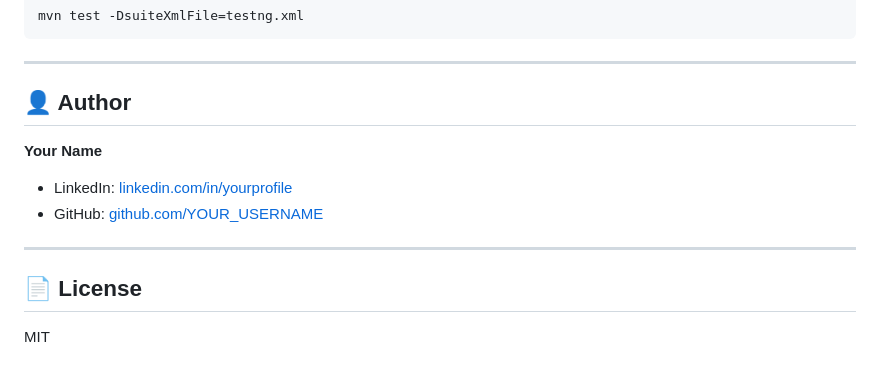
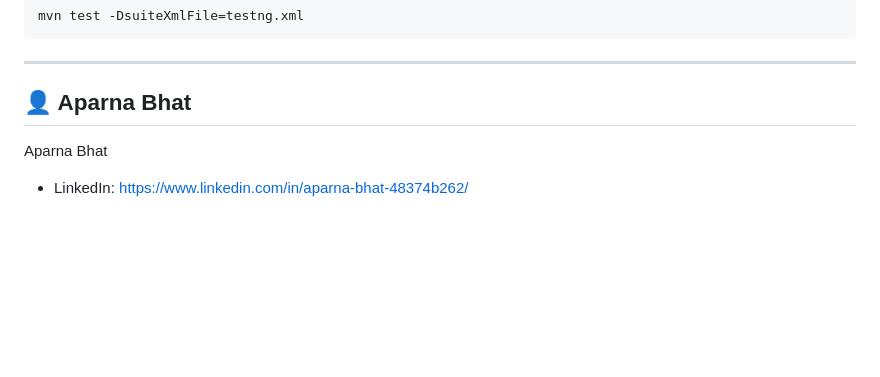
Before and after one commit to aparnabhat12/selenium-java-portfolio, a Markdown page: selenium-java-portfolio/README.md, the part around the change. GitHub-like rendering; blank space fills up the shorter version.

```diff
--- a/selenium-java-portfolio/README.md
+++ b/selenium-java-portfolio/README.md
@@ -137,13 +137,7 @@ mvn test -DsuiteXmlFile=testng.xml
 
 ---
 
-## 👤 Author
+## 👤 Aparna Bhat
 
-**Your Name**
-- LinkedIn: [linkedin.com/in/yourprofile](https://linkedin.com/in/yourprofile)
-- GitHub: [github.com/YOUR_USERNAME](https://github.com/YOUR_USERNAME)
-
----
-
-## 📄 License
-MIT
+Aparna Bhat
+- LinkedIn: https://www.linkedin.com/in/aparna-bhat-48374b262/
```
